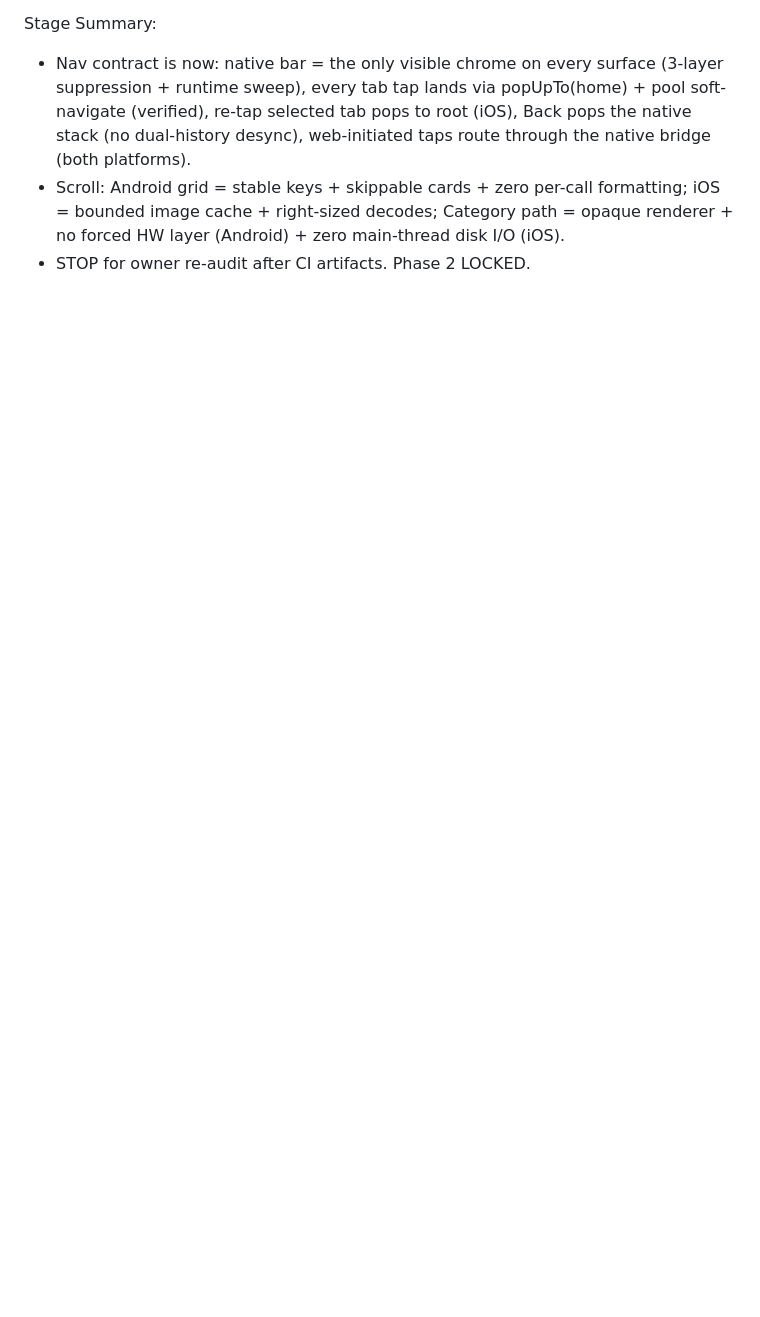
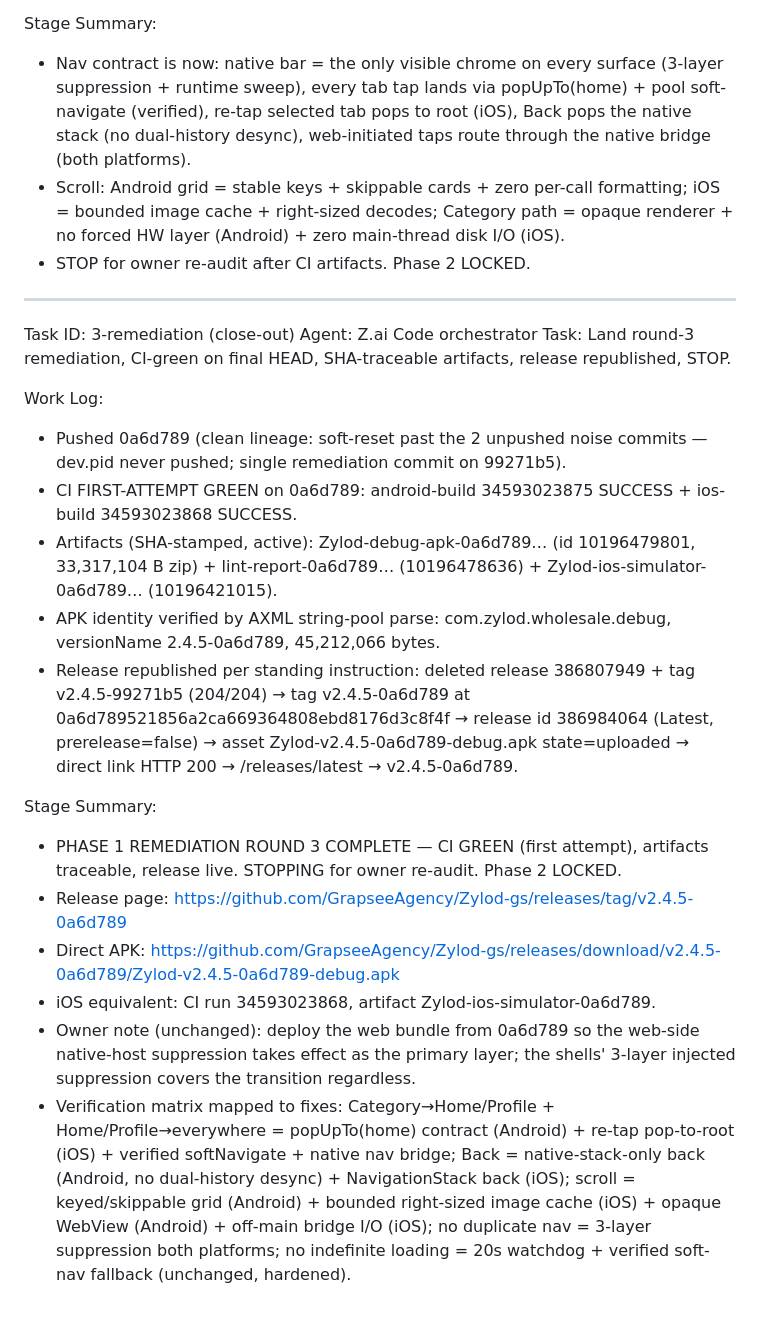
Before and after one commit to GrapseeAgency/Zylod-gs, a Markdown page: worklog.md, the part around the change. Drawn GitHub-style; blank space fills up the shorter version.

Commit message:
docs(worklog): round-3 remediation close-out — CI first-attempt green on 0a6d789, release republished, STOP for owner re-audit

```diff
--- a/worklog.md
+++ b/worklog.md
@@ -711,3 +711,23 @@ Stage Summary:
 - Nav contract is now: native bar = the only visible chrome on every surface (3-layer suppression + runtime sweep), every tab tap lands via popUpTo(home) + pool soft-navigate (verified), re-tap selected tab pops to root (iOS), Back pops the native stack (no dual-history desync), web-initiated taps route through the native bridge (both platforms).
 - Scroll: Android grid = stable keys + skippable cards + zero per-call formatting; iOS = bounded image cache + right-sized decodes; Category path = opaque renderer + no forced HW layer (Android) + zero main-thread disk I/O (iOS).
 - STOP for owner re-audit after CI artifacts. Phase 2 LOCKED.
+
+---
+Task ID: 3-remediation (close-out)
+Agent: Z.ai Code orchestrator
+Task: Land round-3 remediation, CI-green on final HEAD, SHA-traceable artifacts, release republished, STOP.
+
+Work Log:
+- Pushed 0a6d789 (clean lineage: soft-reset past the 2 unpushed noise commits — dev.pid never pushed; single remediation commit on 99271b5).
+- CI FIRST-ATTEMPT GREEN on 0a6d789: android-build 34593023875 SUCCESS + ios-build 34593023868 SUCCESS.
+- Artifacts (SHA-stamped, active): Zylod-debug-apk-0a6d789… (id 10196479801, 33,317,104 B zip) + lint-report-0a6d789… (10196478636) + Zylod-ios-simulator-0a6d789… (10196421015).
+- APK identity verified by AXML string-pool parse: com.zylod.wholesale.debug, versionName 2.4.5-0a6d789, 45,212,066 bytes.
+- Release republished per standing instruction: deleted release 386807949 + tag v2.4.5-99271b5 (204/204) → tag v2.4.5-0a6d789 at 0a6d789521856a2ca669364808ebd8176d3c8f4f → release id 386984064 (Latest, prerelease=false) → asset Zylod-v2.4.5-0a6d789-debug.apk state=uploaded → direct link HTTP 200 → /releases/latest → v2.4.5-0a6d789.
+
+Stage Summary:
+- PHASE 1 REMEDIATION ROUND 3 COMPLETE — CI GREEN (first attempt), artifacts traceable, release live. STOPPING for owner re-audit. Phase 2 LOCKED.
+- Release page: https://github.com/GrapseeAgency/Zylod-gs/releases/tag/v2.4.5-0a6d789
+- Direct APK: https://github.com/GrapseeAgency/Zylod-gs/releases/download/v2.4.5-0a6d789/Zylod-v2.4.5-0a6d789-debug.apk
+- iOS equivalent: CI run 34593023868, artifact Zylod-ios-simulator-0a6d789.
+- Owner note (unchanged): deploy the web bundle from 0a6d789 so the web-side native-host suppression takes effect as the primary layer; the shells' 3-layer injected suppression covers the transition regardless.
+- Verification matrix mapped to fixes: Category→Home/Profile + Home/Profile→everywhere = popUpTo(home) contract (Android) + re-tap pop-to-root (iOS) + verified softNavigate + native nav bridge; Back = native-stack-only back (Android, no dual-history desync) + NavigationStack back (iOS); scroll = keyed/skippable grid (Android) + bounded right-sized image cache (iOS) + opaque WebView (Android) + off-main bridge I/O (iOS); no duplicate nav = 3-layer suppression both platforms; no indefinite loading = 20s watchdog + verified soft-nav fallback (unchanged, hardened).
```
